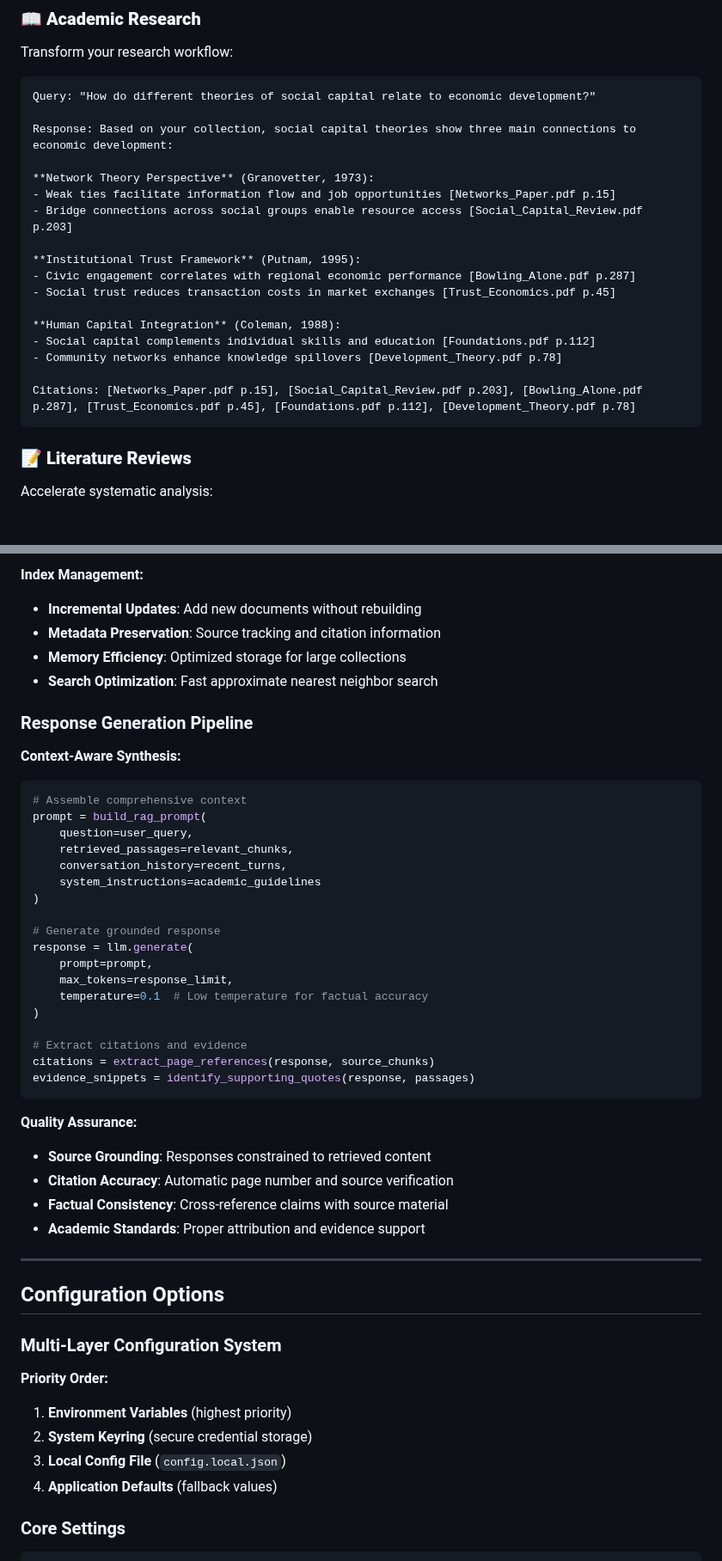
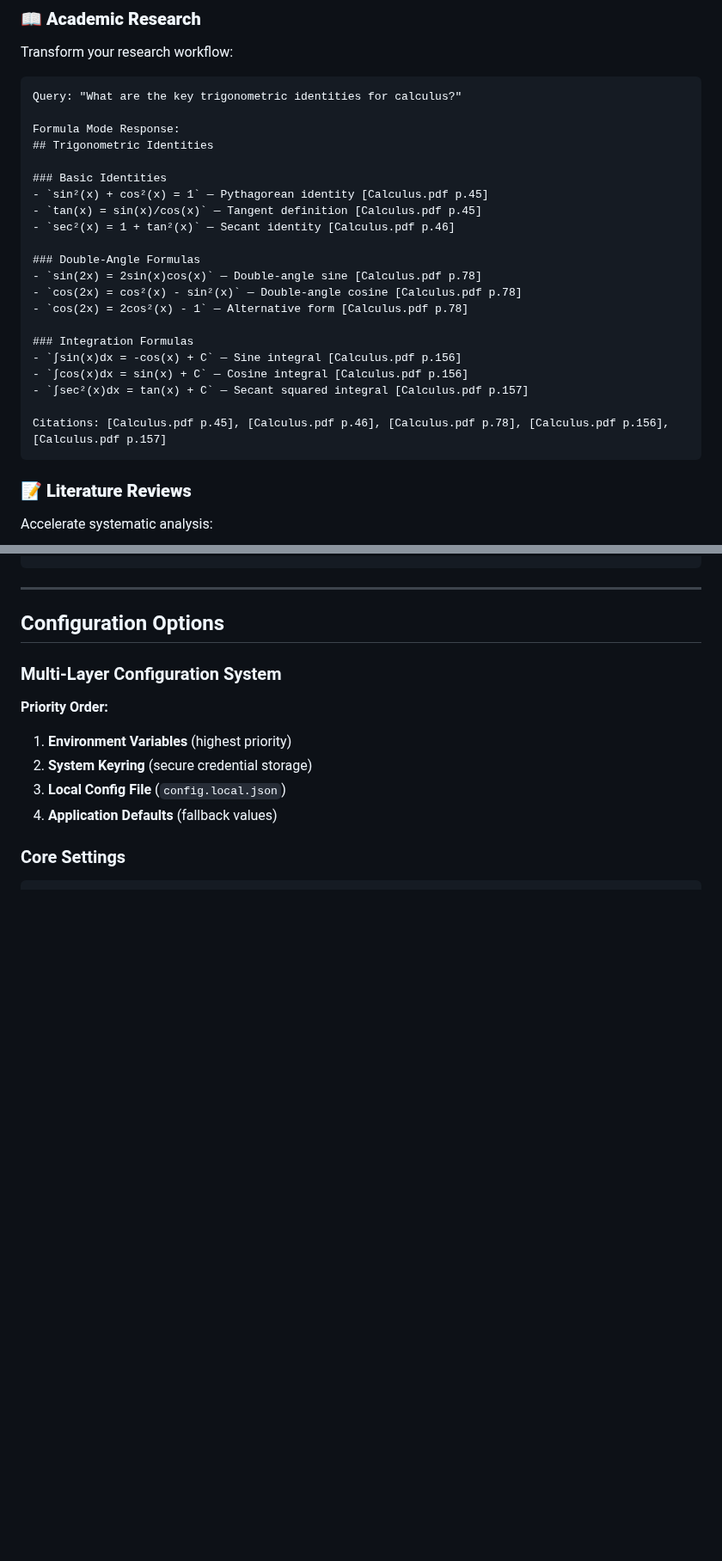
Before and after one commit to Duncanyu/anagnosis, a Markdown page: README.md, 2 parts joined by grey strips. Shown at 86% size. Rendered like a GitHub page; blank space fills up the shorter version.

````diff
--- a/README.md
+++ b/README.md
@@ -146,23 +184,27 @@ graph TB
 ### 📖 **Academic Research**
 Transform your research workflow:
 ```
-Query: "How do different theories of social capital relate to economic development?"
+Query: "What are the key trigonometric identities for calculus?"
 
-Response: Based on your collection, social capital theories show three main connections to economic development:
+Formula Mode Response:
+## Trigonometric Identities
 
-**Network Theory Perspective** (Granovetter, 1973):
-- Weak ties facilitate information flow and job opportunities [Networks_Paper.pdf p.15]
-- Bridge connections across social groups enable resource access [Social_Capital_Review.pdf p.203]
+### Basic Identities
+- `sin²(x) + cos²(x) = 1` — Pythagorean identity [Calculus.pdf p.45]
+- `tan(x) = sin(x)/cos(x)` — Tangent definition [Calculus.pdf p.45]
+- `sec²(x) = 1 + tan²(x)` — Secant identity [Calculus.pdf p.46]
 
-**Institutional Trust Framework** (Putnam, 1995):
-- Civic engagement correlates with regional economic performance [Bowling_Alone.pdf p.287]
-- Social trust reduces transaction costs in market exchanges [Trust_Economics.pdf p.45]
+### Double-Angle Formulas
+- `sin(2x) = 2sin(x)cos(x)` — Double-angle sine [Calculus.pdf p.78]
+- `cos(2x) = cos²(x) - sin²(x)` — Double-angle cosine [Calculus.pdf p.78]
+- `cos(2x) = 2cos²(x) - 1` — Alternative form [Calculus.pdf p.78]
 
-**Human Capital Integration** (Coleman, 1988):
-- Social capital complements individual skills and education [Foundations.pdf p.112]
-- Community networks enhance knowledge spillovers [Development_Theory.pdf p.78]
+### Integration Formulas
+- `∫sin(x)dx = -cos(x) + C` — Sine integral [Calculus.pdf p.156]
+- `∫cos(x)dx = sin(x) + C` — Cosine integral [Calculus.pdf p.156]
+- `∫sec²(x)dx = tan(x) + C` — Secant squared integral [Calculus.pdf p.157]
 
-Citations: [Networks_Paper.pdf p.15], [Social_Capital_Review.pdf p.203], [Bowling_Alone.pdf p.287], [Trust_Economics.pdf p.45], [Foundations.pdf p.112], [Development_Theory.pdf p.78]
+Citations: [Calculus.pdf p.45], [Calculus.pdf p.46], [Calculus.pdf p.78], [Calculus.pdf p.156], [Calculus.pdf p.157]
 ```
 
 ### 📝 **Literature Reviews**
@@ -374,38 +430,3 @@ for score, idx in zip(scores[0], indices[0]):
-**Index Management:**
-- **Incremental Updates**: Add new documents without rebuilding
-- **Metadata Preservation**: Source tracking and citation information
-- **Memory Efficiency**: Optimized storage for large collections
-- **Search Optimization**: Fast approximate nearest neighbor search
-
-### Response Generation Pipeline
-
-**Context-Aware Synthesis:**
-```python
-# Assemble comprehensive context
-prompt = build_rag_prompt(
-    question=user_query,
-    retrieved_passages=relevant_chunks,
-    conversation_history=recent_turns,
-    system_instructions=academic_guidelines
-)
-
-# Generate grounded response
-response = llm.generate(
-    prompt=prompt,
-    max_tokens=response_limit,
-    temperature=0.1  # Low temperature for factual accuracy
-)
-
-# Extract citations and evidence
-citations = extract_page_references(response, source_chunks)
-evidence_snippets = identify_supporting_quotes(response, passages)
-```
-
-**Quality Assurance:**
-- **Source Grounding**: Responses constrained to retrieved content
-- **Citation Accuracy**: Automatic page number and source verification
-- **Factual Consistency**: Cross-reference claims with source material
-- **Academic Standards**: Proper attribution and evidence support
 
 ---
 
````
Also changed, not shown: other parts of README.md (+247 -135 lines).
